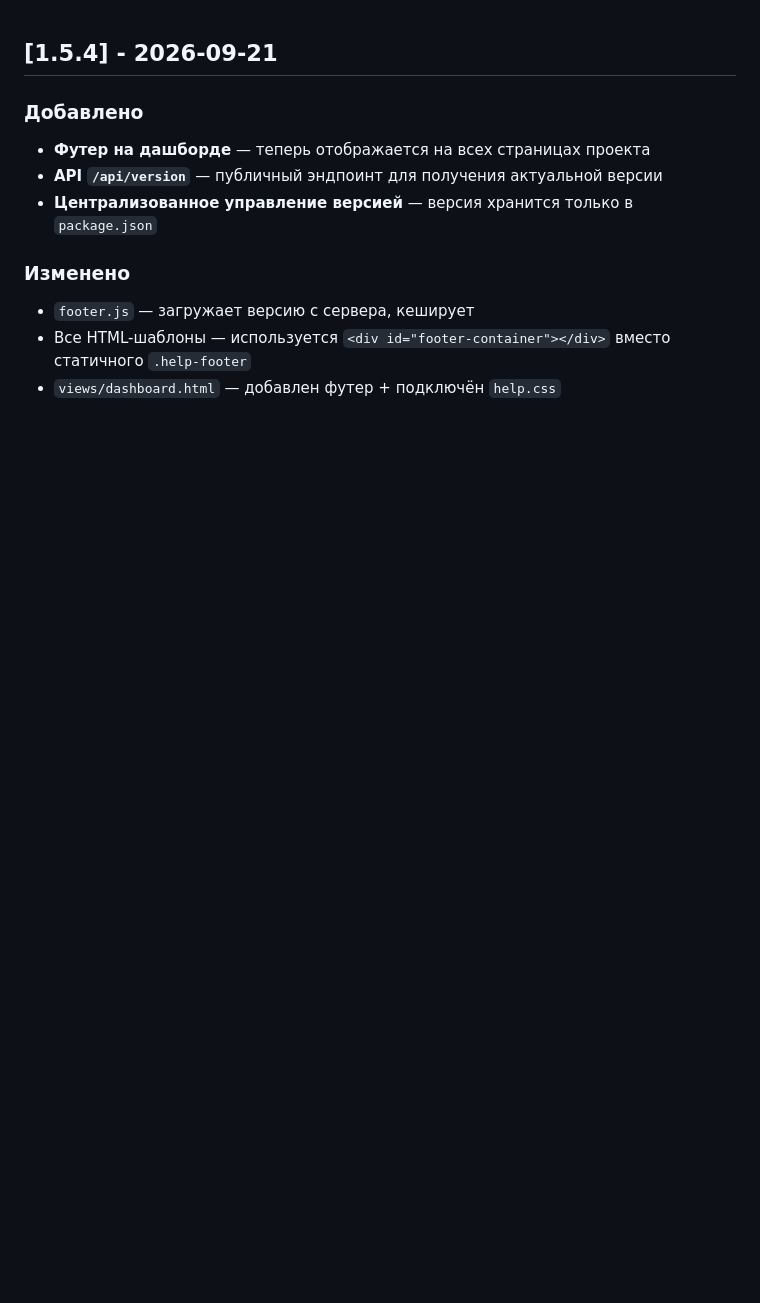
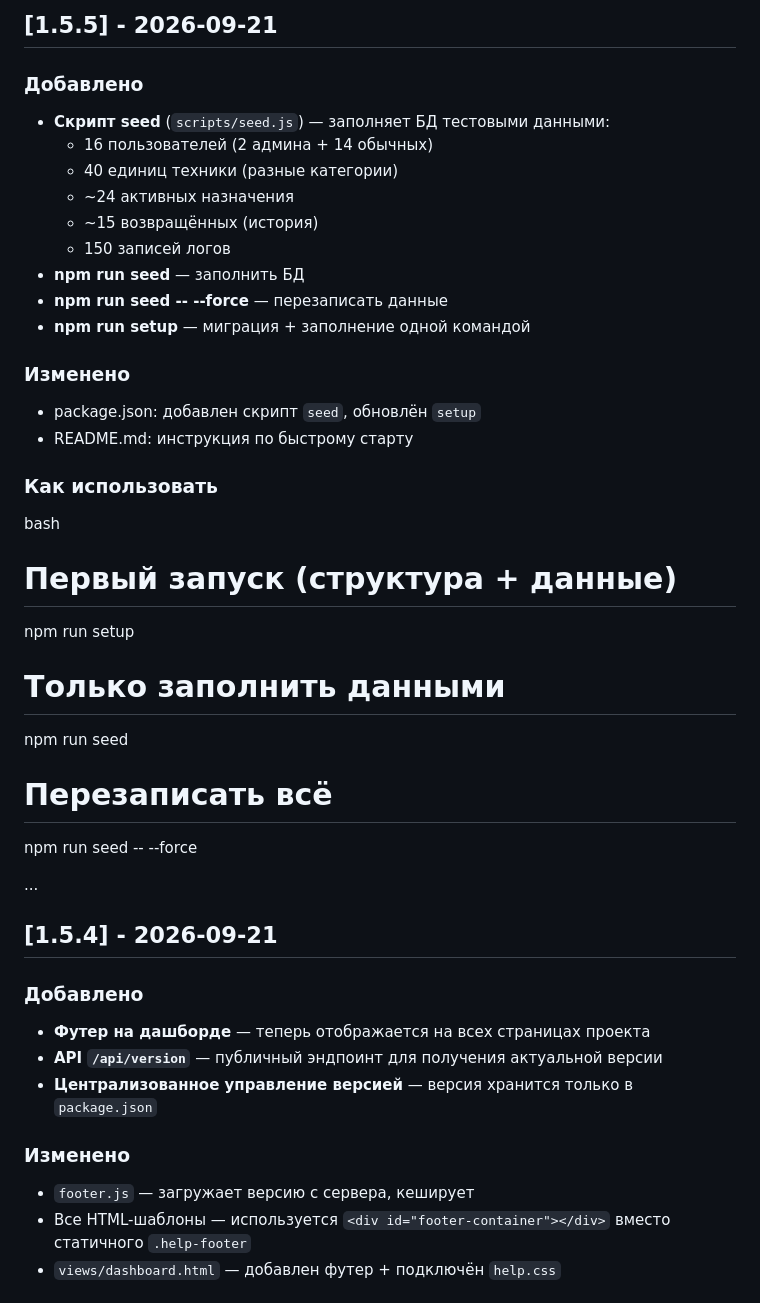
Before and after one commit to dmhlupin/myapp1, a Markdown page: CHANGELOG.md, the part around the change. Rendered like a GitHub page; blank space fills up the shorter version.

Commit message:
docs: изменен CHANGELOG.md

```diff
--- a/CHANGELOG.md
+++ b/CHANGELOG.md
@@ -1,3 +1,33 @@
+## [1.5.5] - 2026-09-21
+
+### Добавлено
+- **Скрипт seed** (`scripts/seed.js`) — заполняет БД тестовыми данными:
+  - 16 пользователей (2 админа + 14 обычных)
+  - 40 единиц техники (разные категории)
+  - ~24 активных назначения
+  - ~15 возвращённых (история)
+  - 150 записей логов
+- **npm run seed** — заполнить БД
+- **npm run seed -- --force** — перезаписать данные
+- **npm run setup** — миграция + заполнение одной командой
+
+### Изменено
+- package.json: добавлен скрипт `seed`, обновлён `setup`
+- README.md: инструкция по быстрому старту
+
+### Как использовать
+bash
+# Первый запуск (структура + данные)
+npm run setup
+
+# Только заполнить данными
+npm run seed
+
+# Перезаписать всё
+npm run seed -- --force
+
+...
+
 ## [1.5.4] - 2026-09-21
 
 ### Добавлено
```
